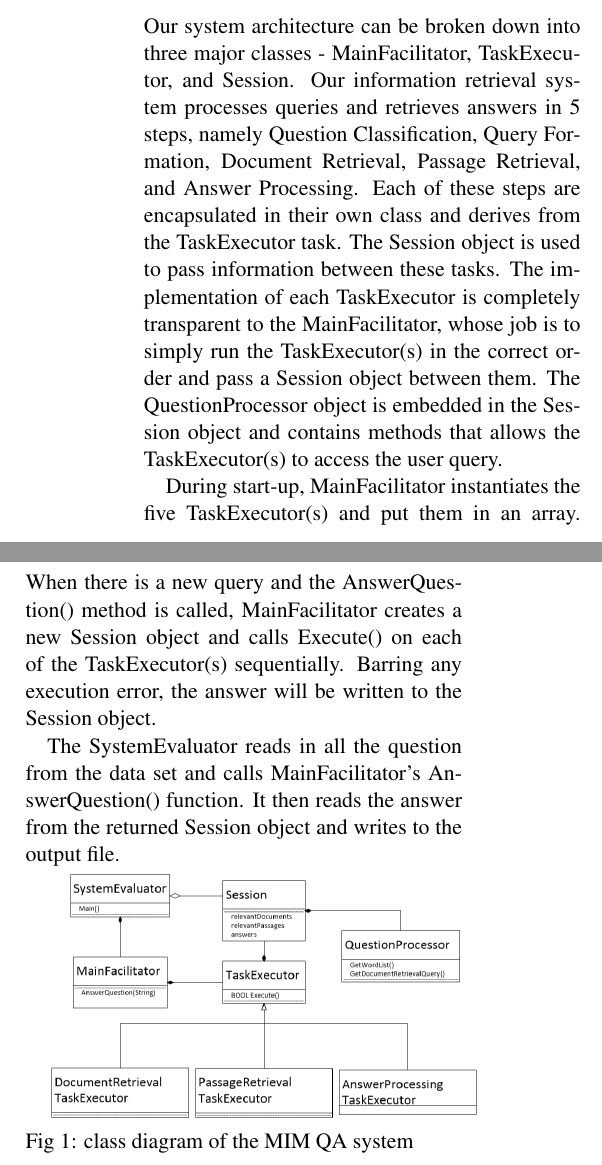
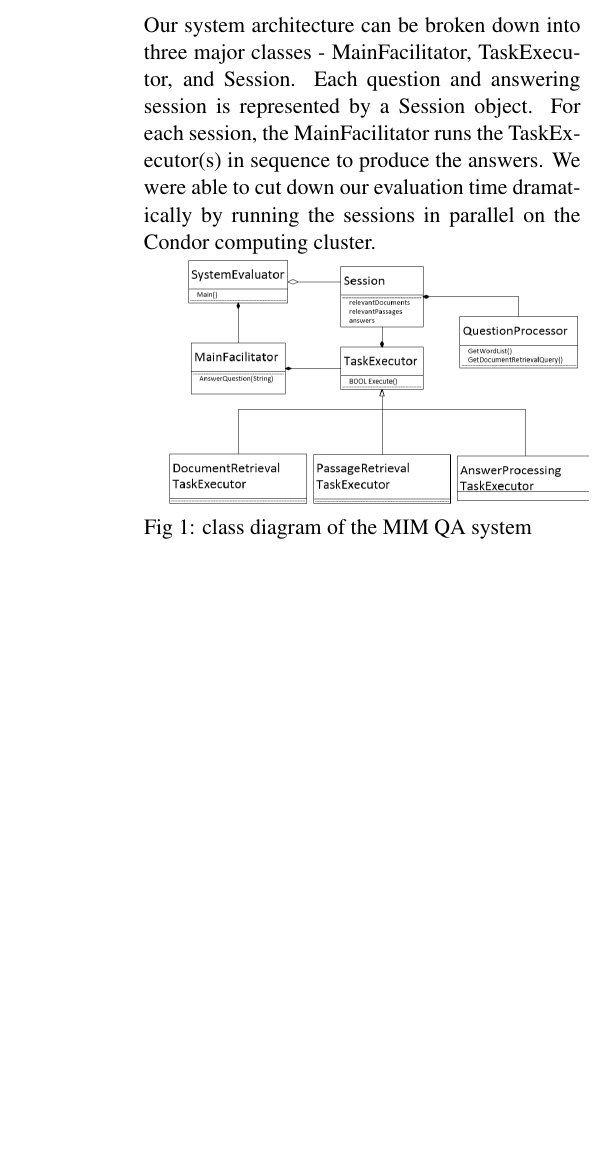
Before and after one commit to linguistrix/LING573SharedTask, a LaTeX paper (doc/reports/D4.tex): two parts of the columns of page 1 of 3 before the commit and part of one column of page 1 of 3 after it, the two joined at a grey line, cut so that both start at the same text, the shorter picture padded with empty space. Compiled offline with pdfLaTeX.

Commit message:
Edited system architecture section and added passage reranking based on bigram matches.

```diff
--- a/doc/reports/D4.tex
+++ b/doc/reports/D4.tex
@@ -54,12 +54,7 @@ This document reports the creation and performance of an end-to-end Question Ans
 
 \section{System Overview}
 
-Our system architecture can be broken down into three major classes - MainFacilitator, TaskExecutor, and Session. Our information retrieval system processes queries and retrieves answers in 5 steps, namely Question Classification, Query Formation, Document Retrieval, Passage Retrieval, and Answer Processing. Each of these steps are encapsulated in their own class and derives from the TaskExecutor task. The Session object is used to pass information between these tasks. The implementation of each TaskExecutor is completely transparent to the MainFacilitator, whose job is to simply run the TaskExecutor(s) in the correct order and pass a Session object between them. The QuestionProcessor object is embedded in the Session object and contains methods that allows the TaskExecutor(s) to access the user query.
-
-During start-up, MainFacilitator instantiates the five TaskExecutor(s) and put them in an array. When there is a new query and the AnswerQuestion() method is called, MainFacilitator creates a new Session object and calls Execute() on each of the TaskExecutor(s) sequentially. Barring any execution error, the answer will be written to the Session object.
-
-The SystemEvaluator reads in all the question from the data set and calls MainFacilitator's AnswerQuestion() function. It then reads the answer from the returned Session object and
-writes to the output file.
+Our system architecture can be broken down into three major classes - MainFacilitator, TaskExecutor, and Session. Each question and answering session is represented by a Session object. For each session, the MainFacilitator runs the TaskExecutor(s) in sequence to produce the answers. We were able to cut down our evaluation time dramatically by running the sessions in parallel on the Condor computing cluster.
 
 %\begin{figure*}
 \includegraphics[width=3in,height=1.75in]{MIM_class_diagram.png}
```
Also changed, not shown: doc/reports/D4.tex (2 more changed lines).
